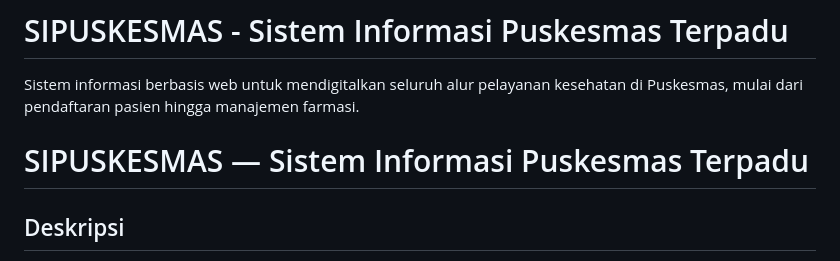
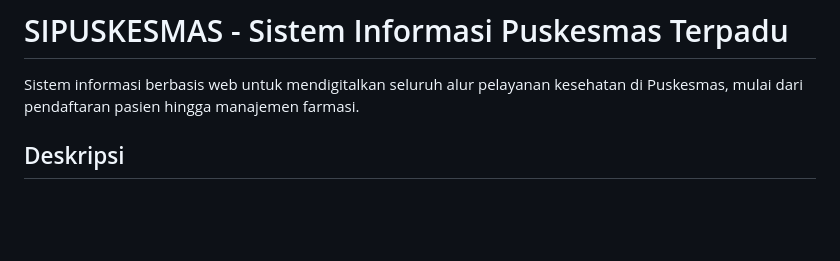
Before and after one commit to Andrian206/Sistem-Puskesmas-Terpadu, a Markdown page: README.md, the part around the change. Drawn GitHub-style; blank space fills up the shorter version.

Commit message:
docs: sedikit perubahan README.md

```diff
--- a/README.md
+++ b/README.md
@@ -1,8 +1,6 @@
 # SIPUSKESMAS - Sistem Informasi Puskesmas Terpadu
 
 Sistem informasi berbasis web untuk mendigitalkan seluruh alur pelayanan kesehatan di Puskesmas, mulai dari pendaftaran pasien hingga manajemen farmasi.
-
-# SIPUSKESMAS — Sistem Informasi Puskesmas Terpadu
 
 ## Deskripsi
 
```
